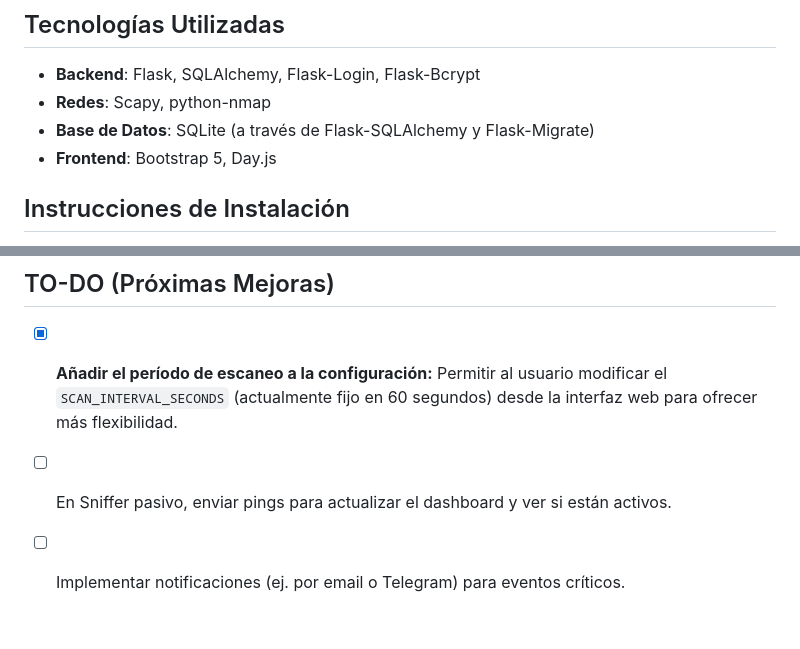
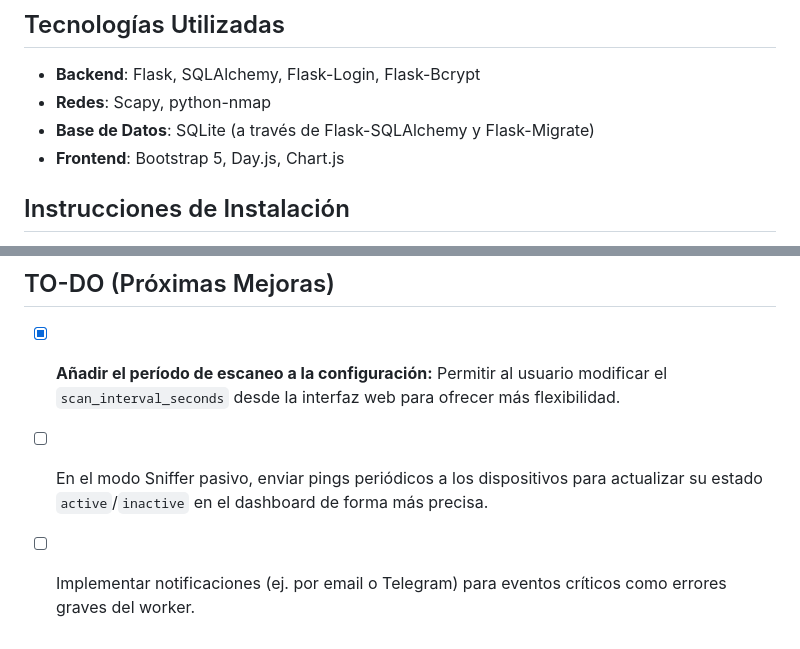
Before and after one commit to soyunomas/dhcp-sentinel-backend, a Markdown page: README.md, 2 parts joined by grey strips. GitHub-like rendering.

```diff
--- a/README.md
+++ b/README.md
@@ -68,7 +71,7 @@ Estas son las reglas que el worker aplica automáticamente en cada ciclo.
 -   **Backend**: Flask, SQLAlchemy, Flask-Login, Flask-Bcrypt
 -   **Redes**: Scapy, python-nmap
 -   **Base de Datos**: SQLite (a través de Flask-SQLAlchemy y Flask-Migrate)
--   **Frontend**: Bootstrap 5, Day.js
+-   **Frontend**: Bootstrap 5, Day.js, Chart.js
 
 ## Instrucciones de Instalación
 
@@ -211,6 +214,6 @@ Este proceso se encargará del descubrimiento de dispositivos y las liberaciones
 
 ## TO-DO (Próximas Mejoras)
 
-*   [x] **Añadir el período de escaneo a la configuración:** Permitir al usuario modificar el `SCAN_INTERVAL_SECONDS` (actualmente fijo en 60 segundos) desde la interfaz web para ofrecer más flexibilidad.
-*   [ ] En Sniffer pasivo, enviar pings para actualizar el dashboard y ver si están activos.
-*   [ ] Implementar notificaciones (ej. por email o Telegram) para eventos críticos.
+*   [x] **Añadir el período de escaneo a la configuración:** Permitir al usuario modificar el `scan_interval_seconds` desde la interfaz web para ofrecer más flexibilidad.
+*   [ ] En el modo Sniffer pasivo, enviar pings periódicos a los dispositivos para actualizar su estado `active`/`inactive` en el dashboard de forma más precisa.
+*   [ ] Implementar notificaciones (ej. por email o Telegram) para eventos críticos como errores graves del worker.
```
Also changed, not shown: other parts of README.md (+20 -17 lines).
